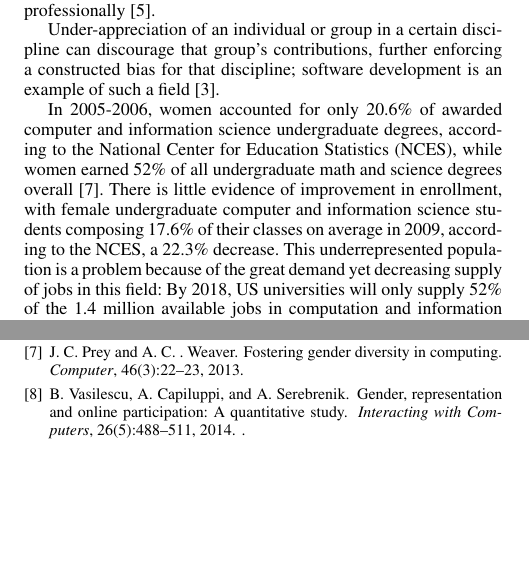
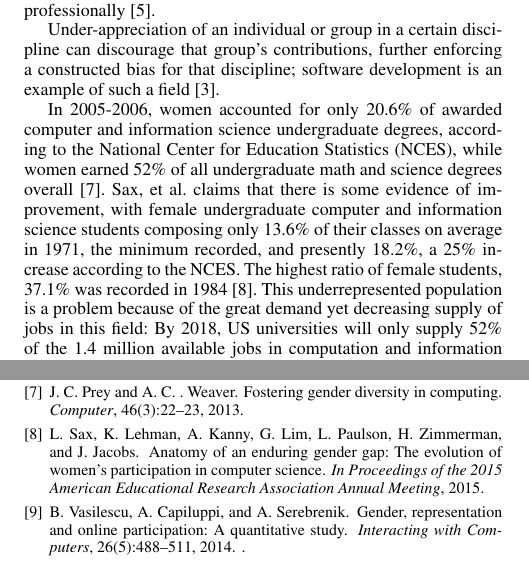
Before and after one commit to DeveloperLiberationFront/Gender-SRC-Paper, a LaTeX paper (ajkofink.tex, which reads ajkofink.bib): two parts of the columns of pages 1 and 2 of 2, joined at a grey line, cut so that both start at the same text, the shorter picture padded with empty space. Compiled offline with pdfLaTeX; a missing font is replaced by an installed copy or a similar font.

Commit message:
Add recent enrollment numbers closes #2

```diff
--- a/ajkofink.bib
+++ b/ajkofink.bib
@@ -132,0 +140,4 @@ language={English},
+          Association Annual Meeting},
+        language={English},
+}
+}
--- a/ajkofink.tex
+++ b/ajkofink.tex
@@ -117,9 +117,11 @@ In 2005-2006, women accounted for only 20.6\% of awarded computer and informatio
 science undergraduate degrees, according to the National Center for Education
 Statistics (NCES), while women earned 52\% of all undergraduate
 math and science degrees overall \citep{genderdiversitycomputing}.
-There is little evidence of improvement in enrollment, with female
-undergraduate computer and information science students composing 17.6\% of
-their classes on average in 2009, according to the NCES, a 22.3\% decrease.
+Sax, et al. claims that there is some evidence of improvement, with female
+undergraduate computer and information science students composing only 13.6\% of
+their classes on average in 1971, the minimum recorded, and presently 18.2\%, a
+25\% increase according to the NCES. The highest ratio of female students,
+37.1\% was recorded in 1984 \citep{evolutionofwomen}.
 This underrepresented population is a problem because of the great demand yet
 decreasing supply of jobs in this field: By 2018, US universities will only
 supply 52\% of the 1.4 million available jobs in computation and information
```
Also changed, not shown: ajkofink.bib (7 more changed lines).
